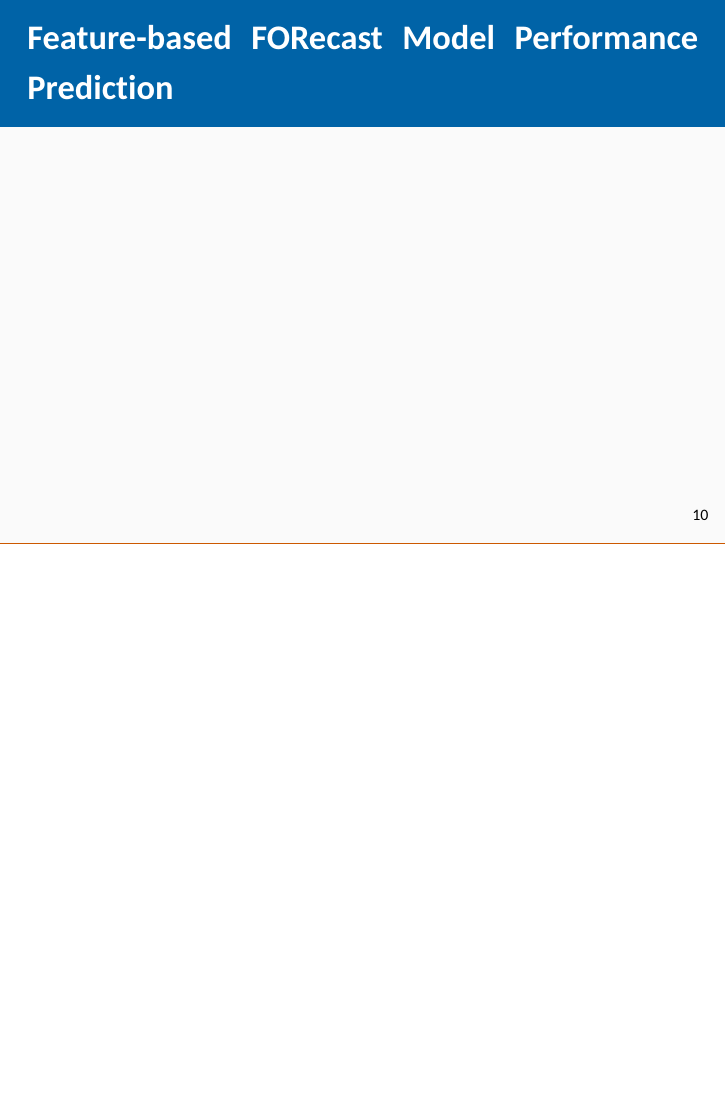
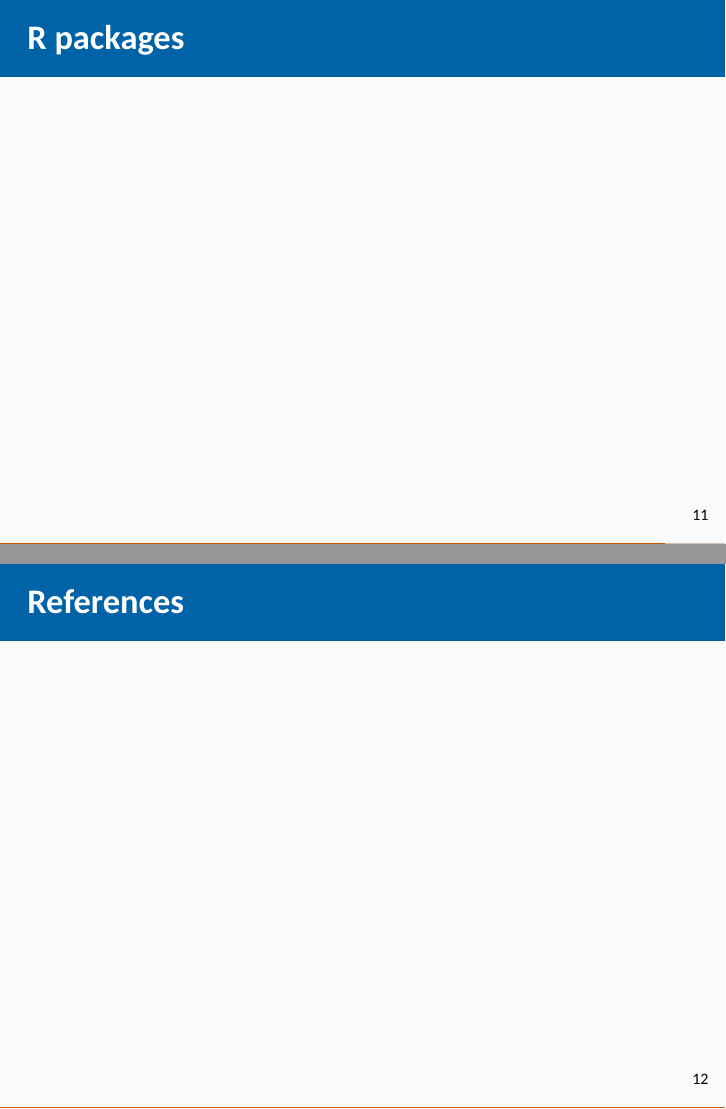
Before and after one commit to thiyangt/beijingTalk, an R Markdown document (beijingtalk.Rmd): page 10 of 10 before the commit and pages 11 and 12 of 12 after it, the two joined at a grey line. The pictures show the output file beijingtalk.pdf that the author committed with the source.

Commit message:
update the content

```diff
--- a/beijingtalk.Rmd
+++ b/beijingtalk.Rmd
@@ -28,3 +28,7 @@ knitr::opts_chunk$set(echo = FALSE, message=FALSE, warning=FALSE, cache=TRUE, de
 ## Feature-based FORecast Model Averaging
 
 ## Feature-based FORecast Model Performance Prediction
+
+## R packages
+
+## References
```
Also changed, not shown: beijingtalk.pdf, 1 other file.
